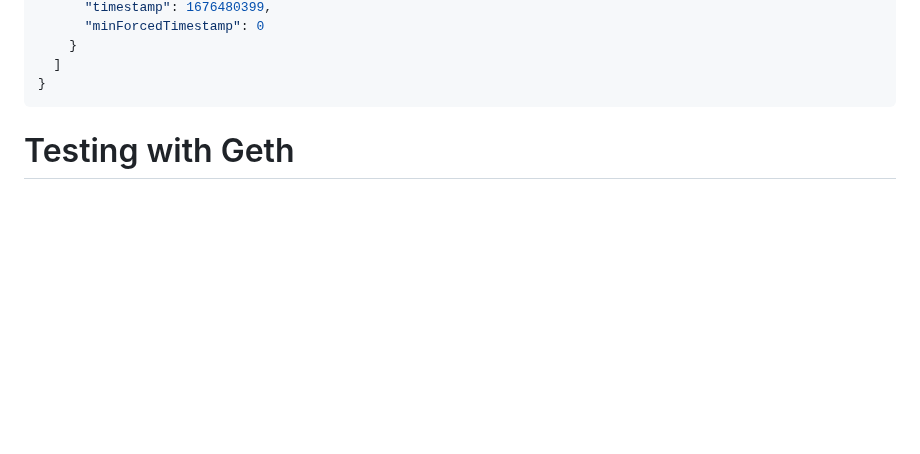
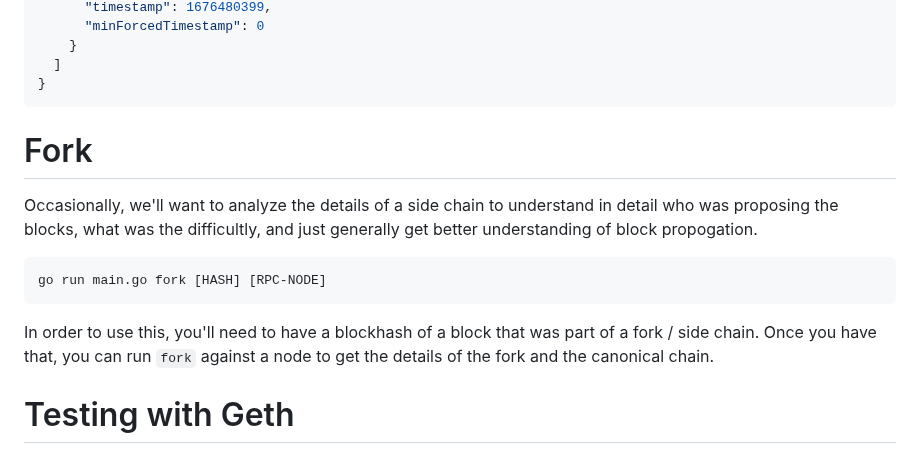
Before and after one commit to shadow-coder460o/polygon-cli, a Markdown page: README.md, the part around the change. Rendered like a GitHub page; blank space fills up the shorter version.

Commit message:
docs: adding small comment for fork

````diff
--- a/README.md
+++ b/README.md
@@ -368,6 +368,15 @@ In addition to the function selector data, we'll also get a breakdown of input d
 }
 ```
 
+# Fork
+
+Occasionally, we'll want to analyze the details of a side chain to understand in detail who was proposing the blocks, what was the difficultly, and just generally get better understanding of block propogation.
+
+```shell
+go run main.go fork [HASH] [RPC-NODE]
+```
+
+In order to use this, you'll need to have a blockhash of a block that was part of a fork / side chain. Once you have that, you can run `fork` against a node to get the details of the fork and the canonical chain.
 
 # Testing with Geth
 
````
